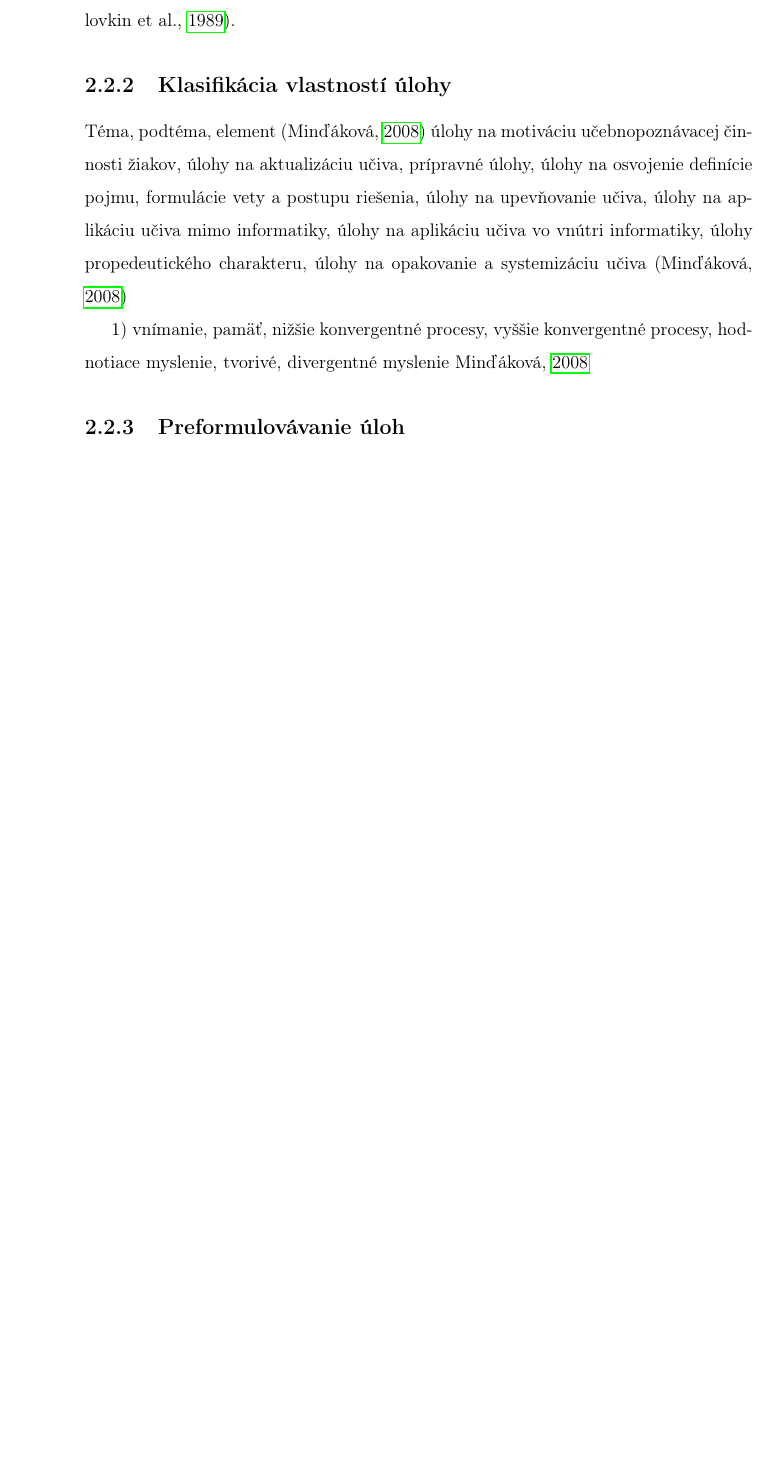
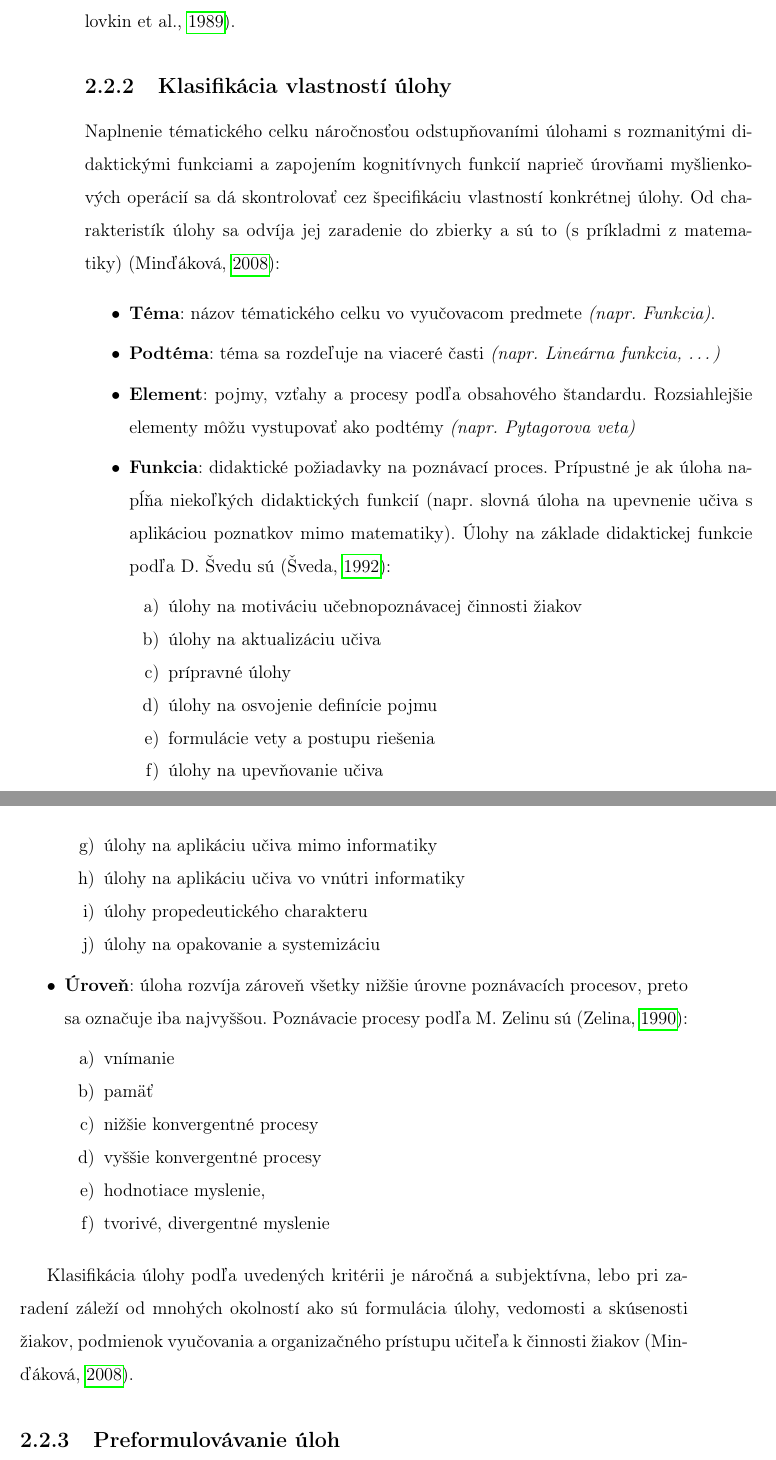
Before and after one commit to etakerim/pedagogy-thesis, a LaTeX thesis (thesis.tex, which reads chapters/02-sucasny-stav.tex): part of page 24 of 64 before the commit and two parts of pages 24 and 25 of 66 after it, the two joined at a grey line, cut so that both start at the same text, the shorter picture padded with empty space. Compiled offline with pdfLaTeX.

Commit message:
Task classification

```diff
--- a/chapters/02-sucasny-stav.tex
+++ b/chapters/02-sucasny-stav.tex
@@ -96,15 +96,40 @@ Skupinu menej náročných úloh vedia riešiť priemerní žiaci v nižšom ro
 
-Efektívneho učenia celkove dosiahneme podľa Skinnera, keď sú známe konkrétne ciele výchovy a vzdelávania, žiakom je umožnené postupovať vlastným tempom nezávisle na ostatných a okamžitou spätnou väzbou s odhalením správnej odpovede (\cite{pavlovkin_ziak_1989}).
+Efektívneho učenia celkove dosiahneme podľa Skinnera, keď sú známe konkrétne ciele výchovy a vzdelávania, žiakom je umožnené postupovať vlastným tempom nezávisle na ostatných a okamžitou spätnou väzbou s odhalením správnej odpovede~(\cite{pavlovkin_ziak_1989}).
 
 \subsection{Klasifikácia vlastností úlohy}
+Naplnenie tématického celku náročnosťou odstupňovaními úlohami s rozmanitými didaktickými funkciami a zapojením kognitívnych funkcií naprieč úrovňami myšlienkových operácií sa dá skontrolovať cez špecifikáciu vlastností konkrétnej úlohy. Od charakteristík úlohy sa odvíja  jej zaradenie do zbierky a sú to (s príkladmi z matematiky)~(\cite{mindakova_tvorba_2008}):
 
+\begin{itemize}
+\itemsep0pt
+\item \textbf{Téma}: názov tématického celku vo vyučovacom predmete \emph{(napr. Funkcia)}.
+\item \textbf{Podtéma}: téma sa rozdeľuje na viaceré časti \emph{(napr. Lineárna funkcia, \dots)}
+\item \textbf{Element}: pojmy, vzťahy a procesy podľa obsahového štandardu. Rozsiahlejšie elementy môžu vystupovať ako podtémy \emph{(napr. Pytagorova veta)}
+\item \textbf{Funkcia}: didaktické požiadavky na poznávací proces. Prípustné je ak úloha napĺňa niekoľkých didaktických funkcií (napr. slovná úloha na upevnenie učiva s aplikáciou poznatkov mimo matematiky). Úlohy na základe didaktickej funkcie podľa D.~Švedu sú (\cite{sveda_ulohy_1992}):
+\begin{enumerate}[label=\alph*),noitemsep,topsep=0pt]
+\item úlohy na motiváciu učebnopoznávacej činnosti žiakov
+\item úlohy na aktualizáciu učiva
+\item prípravné úlohy
+\item úlohy na osvojenie definície pojmu
+\item formulácie vety a postupu riešenia
+\item úlohy na upevňovanie učiva
+\item úlohy na aplikáciu učiva mimo informatiky
+\item úlohy na aplikáciu učiva vo vnútri informatiky
+\item úlohy propedeutického charakteru
+\item úlohy na opakovanie a systemizáciu
+\end{enumerate}
 
-Téma, podtéma, element (\cite{mindakova_tvorba_2008})
-% Didaktické funkcie úloh}
-úlohy na motiváciu učebnopoznávacej činnosti žiakov, úlohy na aktualizáciu učiva, prípravné úlohy, úlohy na osvojenie definície pojmu, formulácie vety a postupu riešenia, úlohy na upevňovanie učiva, úlohy na aplikáciu učiva mimo informatiky, úlohy na aplikáciu učiva vo vnútri informatiky, úlohy propedeutického charakteru, úlohy na opakovanie a systemizáciu učiva (\cite{mindakova_tvorba_2008})
+\item \textbf{Úroveň}: úloha rozvíja zároveň všetky nižšie úrovne poznávacích procesov, preto sa označuje iba najvyššou. Poznávacie procesy podľa M.~Zelinu sú (\cite{zelina_tvorivost_1990}):
+\begin{enumerate}[label=\alph*),noitemsep,topsep=0pt]
+\item vnímanie
+\item pamäť
+\item nižšie konvergentné procesy
+\item vyššie konvergentné procesy
+\item hodnotiace myslenie,
+\item tvorivé, divergentné myslenie
+\end{enumerate}
+\end{itemize}
 
-% Úroveň kogitívnych procesov}
-1) vnímanie, pamäť, nižšie konvergentné procesy, vyššie konvergentné procesy, hodnotiace myslenie, tvorivé, divergentné myslenie \cite{mindakova_tvorba_2008}
+Klasifikácia úlohy podľa uvedených kritérii je náročná a subjektívna, lebo pri zaradení záleží od mnohých okolností ako sú formulácia úlohy, vedomosti a skúsenosti žiakov, podmienok vyučovania a organizačného prístupu učiteľa k činnosti žiakov (\cite{mindakova_tvorba_2008}).
 
 \subsection{Preformulovávanie úloh}
 Preformulovávanie úloh, 1. Zmena podmienky v zadaní úlohy, 2. Tvorba otočenej úlohy, 3. Zmena fabuly úlohy (\cite{mindakova_tvorba_2008})
```
Also changed, not shown: chapters/delenie-podla-kapitol.txt (+0 -51 lines), literature.bib (+15 -0 lines), chapters/02-sucasny-stav.tex (7 more changed lines), 1 other file.
